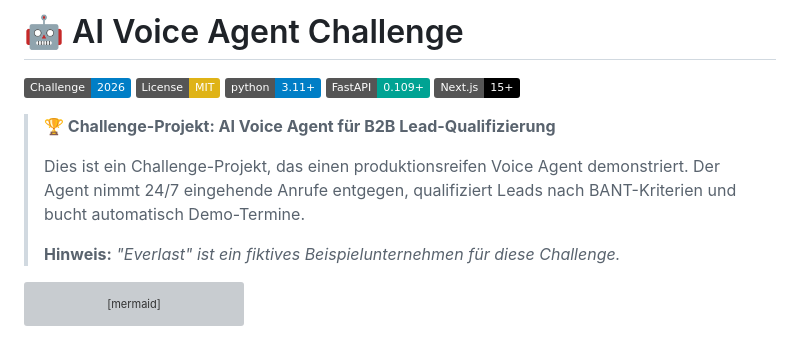
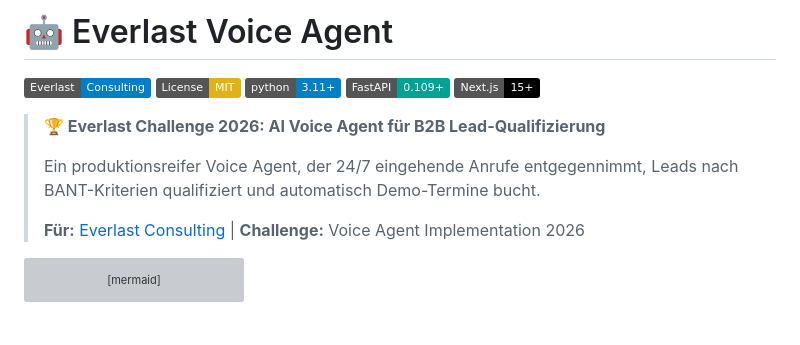
Before and after one commit to ProfRandom92/everlast-voice-agent, a Markdown page: README.md, the part around the change. Rendered like a GitHub page; badges without logos; grey boxes are pictures that could not be loaded.

Commit message:
docs: Update README for Everlast Challenge 2026

````diff
--- a/README.md
+++ b/README.md
@@ -1,16 +1,16 @@
-# 🤖 AI Voice Agent Challenge
+# 🤖 Everlast Voice Agent
 
-[![Challenge](https://img.shields.io/badge/Challenge-2026-blue.svg)]()
+[![Everlast](https://img.shields.io/badge/Everlast-Consulting-blue.svg)]()
 [![License: MIT](https://img.shields.io/badge/License-MIT-yellow.svg)](https://opensource.org/licenses/MIT)
 [![Python 3.11+](https://img.shields.io/badge/python-3.11+-blue.svg)](https://www.python.org/downloads/)
 [![FastAPI](https://img.shields.io/badge/FastAPI-0.109+-00a393.svg)](https://fastapi.tiangolo.com)
 [![Next.js](https://img.shields.io/badge/Next.js-15+-black.svg)](https://nextjs.org/)
 
-> **🏆 Challenge-Projekt: AI Voice Agent für B2B Lead-Qualifizierung**
+> **🏆 Everlast Challenge 2026: AI Voice Agent für B2B Lead-Qualifizierung**
 >
-> Dies ist ein Challenge-Projekt, das einen produktionsreifen Voice Agent demonstriert. Der Agent nimmt 24/7 eingehende Anrufe entgegen, qualifiziert Leads nach BANT-Kriterien und bucht automatisch Demo-Termine.
+> Ein produktionsreifer Voice Agent, der 24/7 eingehende Anrufe entgegennimmt, Leads nach BANT-Kriterien qualifiziert und automatisch Demo-Termine bucht.
 >
-> **Hinweis:** *"Everlast" ist ein fiktives Beispielunternehmen für diese Challenge.*
+> **Für:** [Everlast Consulting](https://everlast.consulting) | **Challenge:** Voice Agent Implementation 2026
 
 ```mermaid
 graph TB
````
